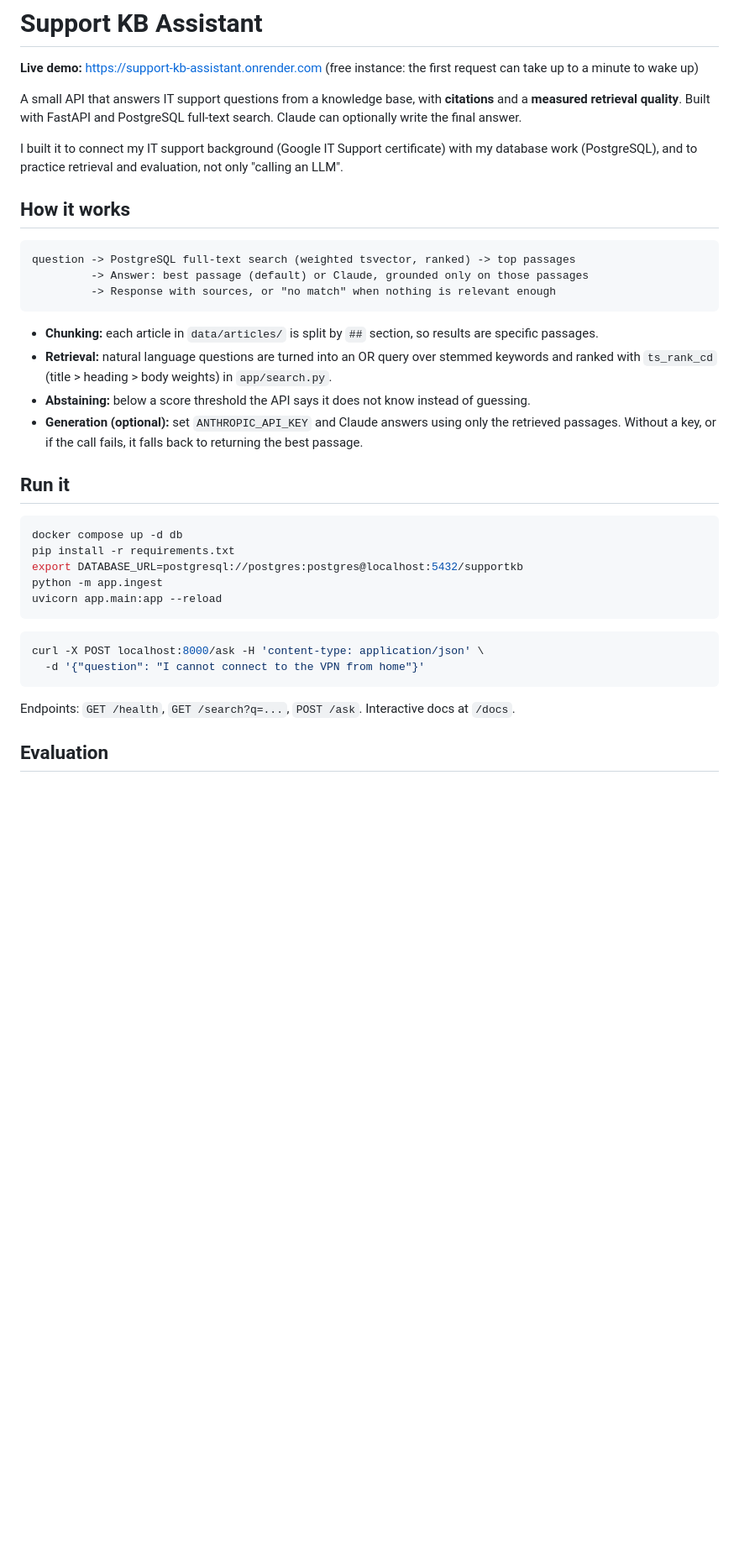
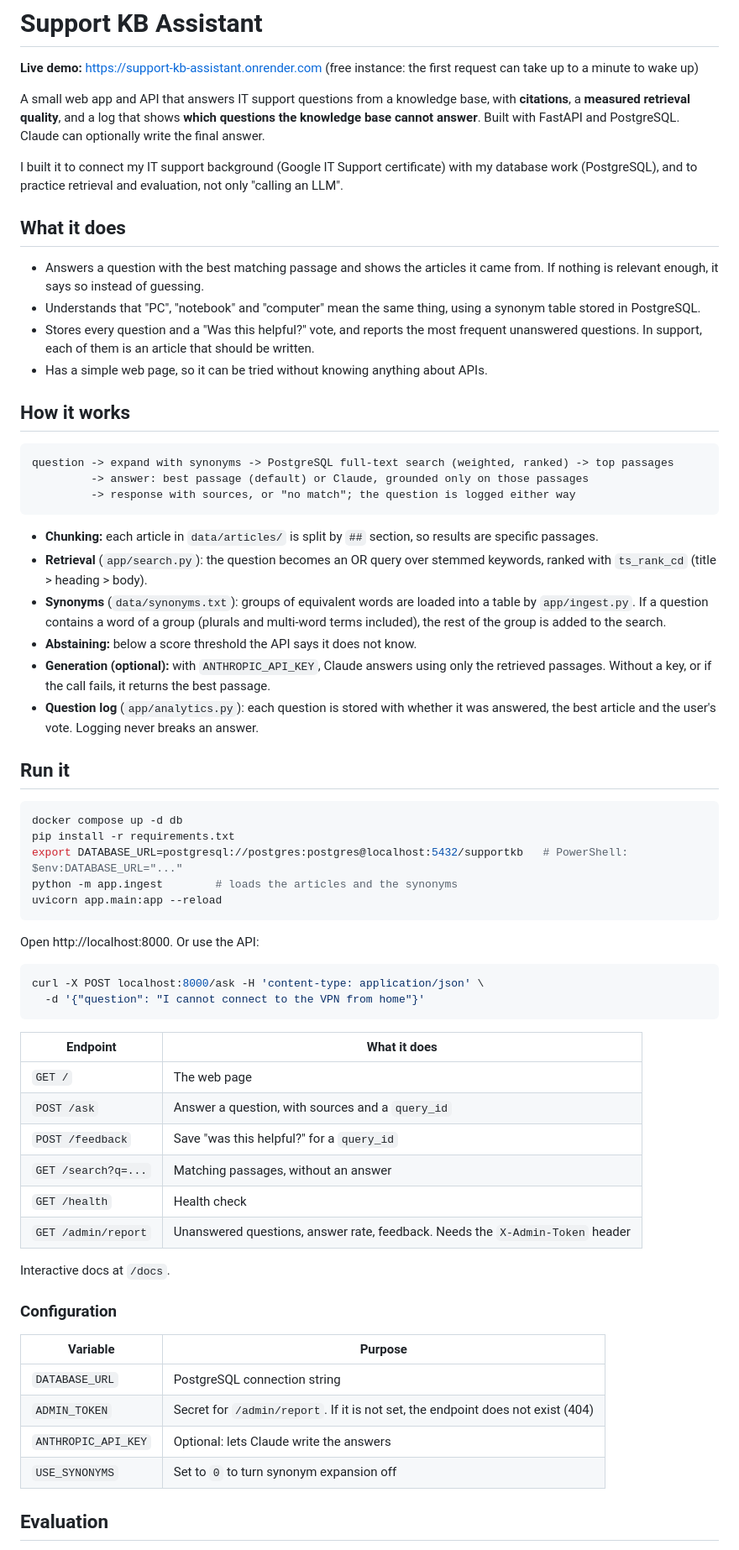
Before and after one commit to mti4z/support-kb-assistant, a Markdown page: README.md, the part around one of its changes. Shown at 84% size. Rendered like a GitHub page; blank space fills up the shorter version.

````diff
--- a/README.md
+++ b/README.md
@@ -2,39 +2,68 @@
 
 **Live demo:** https://support-kb-assistant.onrender.com (free instance: the first request can take up to a minute to wake up)
 
-A small API that answers IT support questions from a knowledge base, with **citations** and a **measured retrieval quality**. Built with FastAPI and PostgreSQL full-text search. Claude can optionally write the final answer.
+A small web app and API that answers IT support questions from a knowledge base, with **citations**, a **measured retrieval quality**, and a log that shows **which questions the knowledge base cannot answer**. Built with FastAPI and PostgreSQL. Claude can optionally write the final answer.
 
 I built it to connect my IT support background (Google IT Support certificate) with my database work (PostgreSQL), and to practice retrieval and evaluation, not only "calling an LLM".
+
+## What it does
+
+- Answers a question with the best matching passage and shows the articles it came from. If nothing is relevant enough, it says so instead of guessing.
+- Understands that "PC", "notebook" and "computer" mean the same thing, using a synonym table stored in PostgreSQL.
+- Stores every question and a "Was this helpful?" vote, and reports the most frequent unanswered questions. In support, each of them is an article that should be written.
+- Has a simple web page, so it can be tried without knowing anything about APIs.
 
 ## How it works
 
 ```
-question -> PostgreSQL full-text search (weighted tsvector, ranked) -> top passages
-         -> Answer: best passage (default) or Claude, grounded only on those passages
-         -> Response with sources, or "no match" when nothing is relevant enough
+question -> expand with synonyms -> PostgreSQL full-text search (weighted, ranked) -> top passages
+         -> answer: best passage (default) or Claude, grounded only on those passages
+         -> response with sources, or "no match"; the question is logged either way
 ```
 
 - **Chunking:** each article in `data/articles/` is split by `##` section, so results are specific passages.
-- **Retrieval:** natural language questions are turned into an OR query over stemmed keywords and ranked with `ts_rank_cd` (title > heading > body weights) in `app/search.py`.
-- **Abstaining:** below a score threshold the API says it does not know instead of guessing.
-- **Generation (optional):** set `ANTHROPIC_API_KEY` and Claude answers using only the retrieved passages. Without a key, or if the call fails, it falls back to returning the best passage.
+- **Retrieval** (`app/search.py`): the question becomes an OR query over stemmed keywords, ranked with `ts_rank_cd` (title > heading > body).
+- **Synonyms** (`data/synonyms.txt`): groups of equivalent words are loaded into a table by `app/ingest.py`. If a question contains a word of a group (plurals and multi-word terms included), the rest of the group is added to the search.
+- **Abstaining:** below a score threshold the API says it does not know.
+- **Generation (optional):** with `ANTHROPIC_API_KEY`, Claude answers using only the retrieved passages. Without a key, or if the call fails, it returns the best passage.
+- **Question log** (`app/analytics.py`): each question is stored with whether it was answered, the best article and the user's vote. Logging never breaks an answer.
 
 ## Run it
 
 ```bash
 docker compose up -d db
 pip install -r requirements.txt
-export DATABASE_URL=postgresql://postgres:postgres@localhost:5432/supportkb
-python -m app.ingest
+export DATABASE_URL=postgresql://postgres:postgres@localhost:5432/supportkb   # PowerShell: $env:DATABASE_URL="..."
+python -m app.ingest        # loads the articles and the synonyms
 uvicorn app.main:app --reload
 ```
+
+Open http://localhost:8000. Or use the API:
 
 ```bash
 curl -X POST localhost:8000/ask -H 'content-type: application/json' \
   -d '{"question": "I cannot connect to the VPN from home"}'
 ```
 
-Endpoints: `GET /health`, `GET /search?q=...`, `POST /ask`. Interactive docs at `/docs`.
+| Endpoint | What it does |
+|---|---|
+| `GET /` | The web page |
+| `POST /ask` | Answer a question, with sources and a `query_id` |
+| `POST /feedback` | Save "was this helpful?" for a `query_id` |
+| `GET /search?q=...` | Matching passages, without an answer |
+| `GET /health` | Health check |
+| `GET /admin/report` | Unanswered questions, answer rate, feedback. Needs the `X-Admin-Token` header |
+
+Interactive docs at `/docs`.
+
+### Configuration
+
+| Variable | Purpose |
+|---|---|
+| `DATABASE_URL` | PostgreSQL connection string |
+| `ADMIN_TOKEN` | Secret for `/admin/report`. If it is not set, the endpoint does not exist (404) |
+| `ANTHROPIC_API_KEY` | Optional: lets Claude write the answers |
+| `USE_SYNONYMS` | Set to `0` to turn synonym expansion off |
 
 ## Evaluation
 
````
Also changed, not shown: other parts of README.md (+47 -18 lines).
